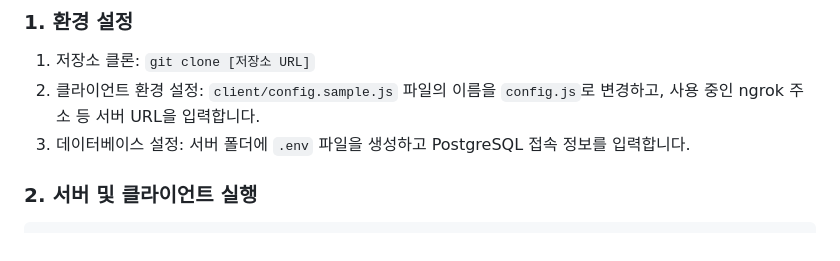
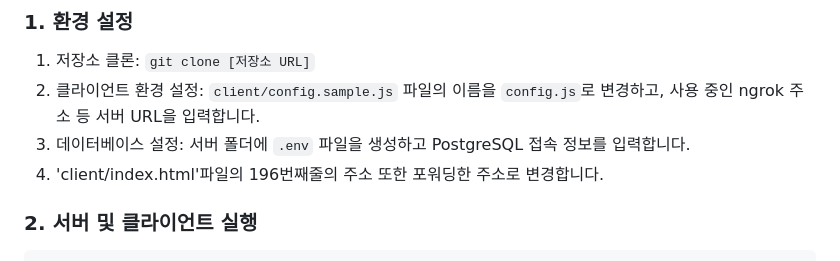
Before and after one commit to M0NU5/ai-drowsiness-detection, a Markdown page: README.md, the part around the change. Drawn GitHub-style.

Commit message:
Update README with additional client configuration step
Add instruction to update the address in client/index.html.

````diff
--- a/README.md
+++ b/README.md
@@ -178,7 +178,7 @@ Socket.IO를 활용하여 클라이언트에서 계산한 특징값을 서버로
 1. 저장소 클론: `git clone [저장소 URL]`
 2. 클라이언트 환경 설정: `client/config.sample.js` 파일의 이름을 `config.js`로 변경하고, 사용 중인 ngrok 주소 등 서버 URL을 입력합니다.
 3. 데이터베이스 설정: 서버 폴더에 `.env` 파일을 생성하고 PostgreSQL 접속 정보를 입력합니다.
-
+4. 'client/index.html'파일의 196번째줄의 주소 또한 포워딩한 주소로 변경합니다.
 ### 2. 서버 및 클라이언트 실행
 ```bash
 # 백엔드 서버 실행
````
